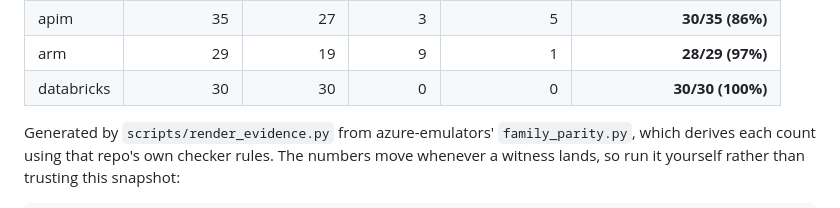
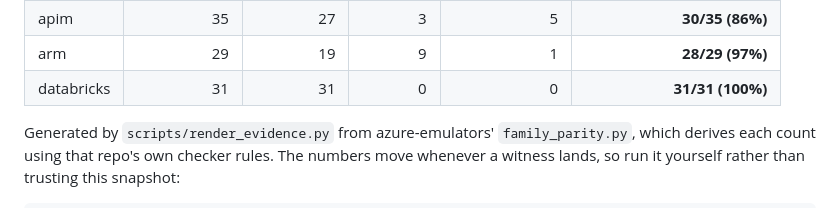
Before and after one commit to calvinchengx/emulators, a Markdown page: docs/05-why-these-emulators.md, the part around the change. Rendered like a GitHub page.

```diff
--- a/docs/05-why-these-emulators.md
+++ b/docs/05-why-these-emulators.md
@@ -121,7 +121,7 @@ something that is **not us**:
 | keyvault | 49 | 38 | 9 | 2 | **47/49 (96%)** |
 | apim | 35 | 27 | 3 | 5 | **30/35 (86%)** |
 | arm | 29 | 19 | 9 | 1 | **28/29 (97%)** |
-| databricks | 30 | 30 | 0 | 0 | **30/30 (100%)** |
+| databricks | 31 | 31 | 0 | 0 | **31/31 (100%)** |
 
 Generated by `scripts/render_evidence.py` from azure-emulators'
 `family_parity.py`, which derives each count using that repo's own
```
